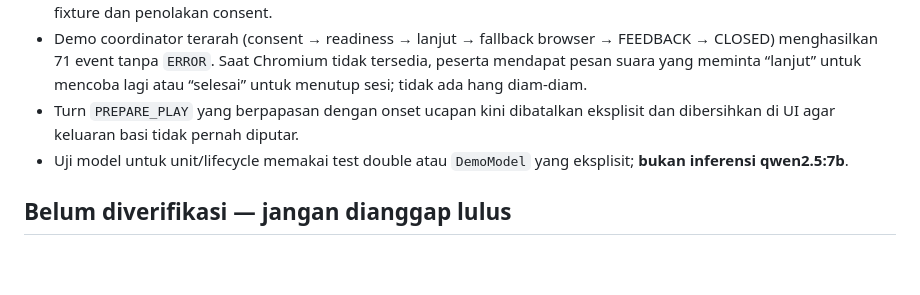
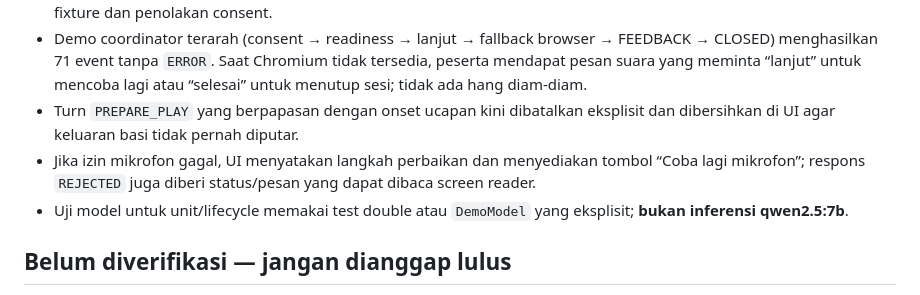
Before and after one commit to WincentCP/cua-constraint-agent, a Markdown page: docs/STATUS.md, the part around the change. Rendered like a GitHub page; blank space fills up the shorter version.

Commit message:
Document microphone recovery guidance

```diff
--- a/docs/STATUS.md
+++ b/docs/STATUS.md
@@ -8,6 +8,7 @@
 - HTTP smoke benar-benar memulai backend demo lokal dan memeriksa halaman, token peneliti, origin luar, akses fixture dan penolakan consent.
 - Demo coordinator terarah (consent → readiness → lanjut → fallback browser → FEEDBACK → CLOSED) menghasilkan 71 event tanpa `ERROR`. Saat Chromium tidak tersedia, peserta mendapat pesan suara yang meminta “lanjut” untuk mencoba lagi atau “selesai” untuk menutup sesi; tidak ada hang diam-diam.
 - Turn `PREPARE_PLAY` yang berpapasan dengan onset ucapan kini dibatalkan eksplisit dan dibersihkan di UI agar keluaran basi tidak pernah diputar.
+- Jika izin mikrofon gagal, UI menyatakan langkah perbaikan dan menyediakan tombol “Coba lagi mikrofon”; respons `REJECTED` juga diberi status/pesan yang dapat dibaca screen reader.
 - Uji model untuk unit/lifecycle memakai test double atau `DemoModel` yang eksplisit; **bukan inferensi qwen2.5:7b**.
 
 ## Belum diverifikasi — jangan dianggap lulus
```
